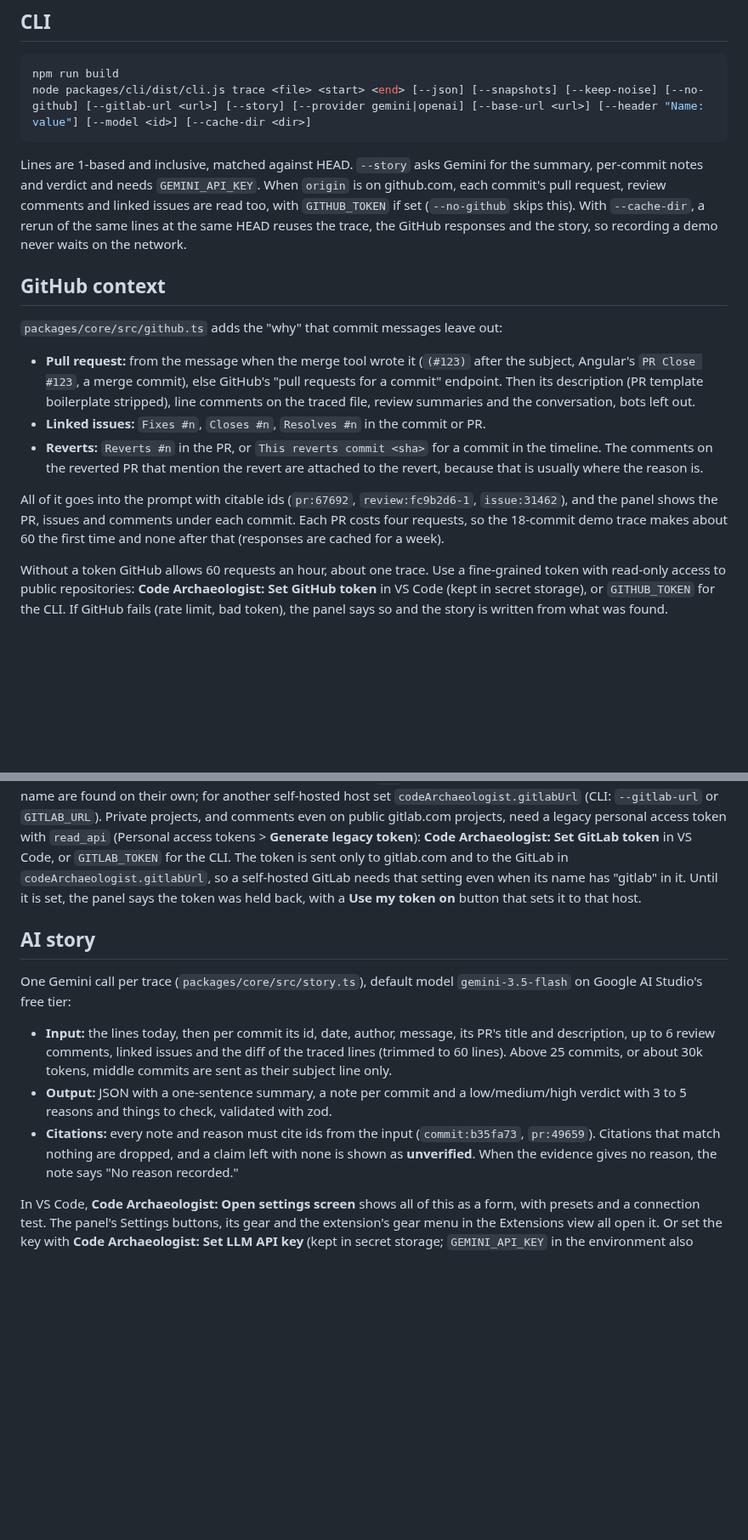
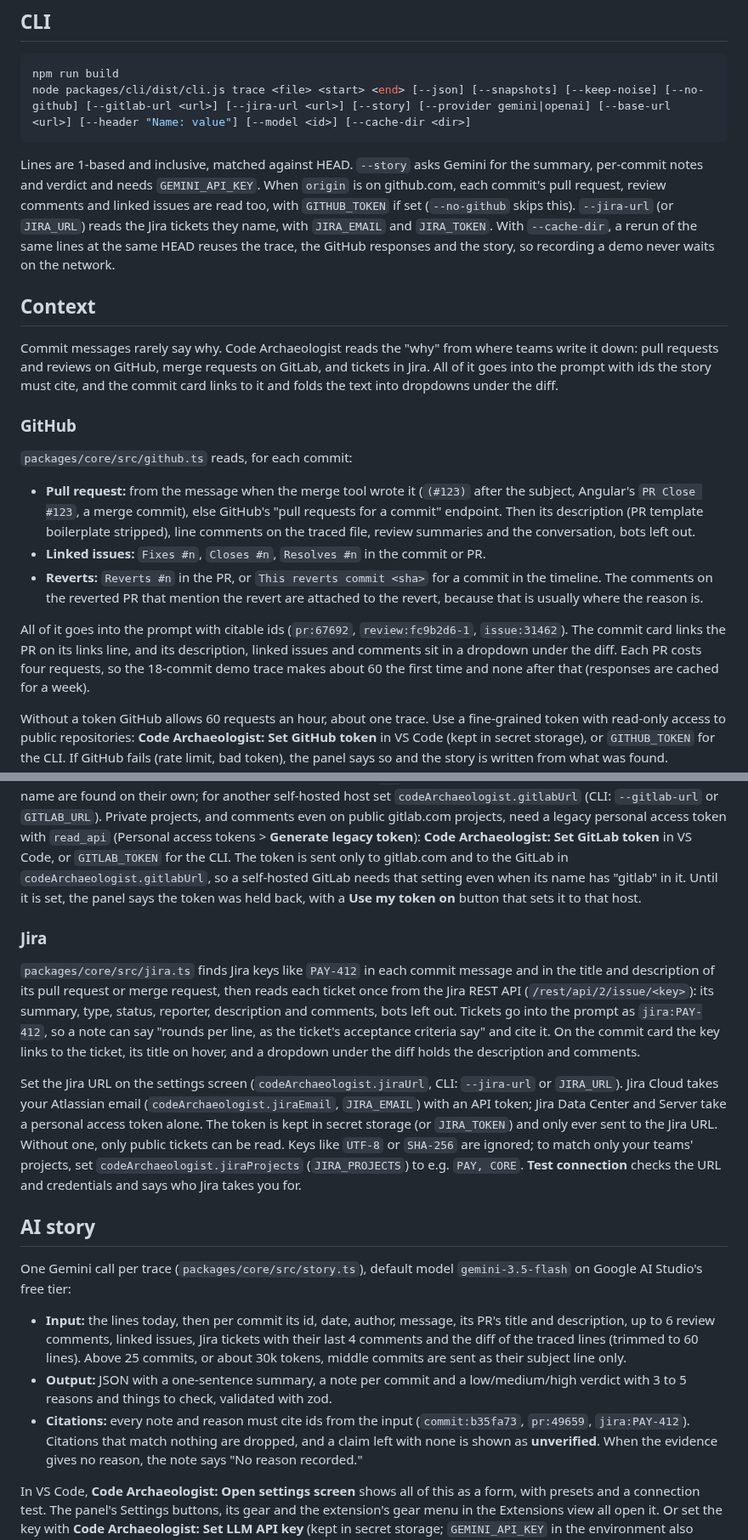
Before and after one commit to aamandakoh/code-archaeologist, a Markdown page: README.md, 2 parts joined by grey strips. Shown at 85% size. Rendered like a GitHub page; blank space fills up the shorter version.

````diff
--- a/README.md
+++ b/README.md
@@ -106,18 +116,26 @@ run by hand from the Actions tab, and skips versions that already have a release
 
 ```sh
 npm run build
-node packages/cli/dist/cli.js trace <file> <start> <end> [--json] [--snapshots] [--keep-noise] [--no-github] [--gitlab-url <url>] [--story] [--provider gemini|openai] [--base-url <url>] [--header "Name: value"] [--model <id>] [--cache-dir <dir>]
+node packages/cli/dist/cli.js trace <file> <start> <end> [--json] [--snapshots] [--keep-noise] [--no-github] [--gitlab-url <url>] [--jira-url <url>] [--story] [--provider gemini|openai] [--base-url <url>] [--header "Name: value"] [--model <id>] [--cache-dir <dir>]
 ```
 
 Lines are 1-based and inclusive, matched against HEAD. `--story` asks Gemini for the summary,
 per-commit notes and verdict and needs `GEMINI_API_KEY`. When `origin` is on github.com, each
 commit's pull request, review comments and linked issues are read too, with `GITHUB_TOKEN` if set
-(`--no-github` skips this). With `--cache-dir`, a rerun of the same lines at the same HEAD reuses
+(`--no-github` skips this). `--jira-url` (or `JIRA_URL`) reads the Jira tickets they name, with
+`JIRA_EMAIL` and `JIRA_TOKEN`. With `--cache-dir`, a rerun of the same lines at the same HEAD reuses
 the trace, the GitHub responses and the story, so recording a demo never waits on the network.
 
-## GitHub context
+## Context
 
-`packages/core/src/github.ts` adds the "why" that commit messages leave out:
+Commit messages rarely say why. Code Archaeologist reads the "why" from where teams write it down:
+pull requests and reviews on GitHub, merge requests on GitLab, and tickets in Jira. All of it goes
+into the prompt with ids the story must cite, and the commit card links to it and folds the text
+into dropdowns under the diff.
+
+### GitHub
+
+`packages/core/src/github.ts` reads, for each commit:
 
 - **Pull request:** from the message when the merge tool wrote it (`(#123)` after the subject,
   Angular's `PR Close #123`, a merge commit), else GitHub's "pull requests for a commit"
@@ -128,8 +146,9 @@ the trace, the GitHub responses and the story, so recording a demo never waits o
   timeline. The comments on the reverted PR that mention the revert are attached to the revert,
   because that is usually where the reason is.
 
-All of it goes into the prompt with citable ids (`pr:67692`, `review:fc9b2d6-1`, `issue:31462`),
-and the panel shows the PR, issues and comments under each commit. Each PR costs four requests,
+All of it goes into the prompt with citable ids (`pr:67692`, `review:fc9b2d6-1`, `issue:31462`).
+The commit card links the PR on its links line, and its description, linked issues and comments
+sit in a dropdown under the diff. Each PR costs four requests,
 so the 18-commit demo trace makes about 60 the first time and none after that (responses are
 cached for a week).
 
@@ -153,19 +172,37 @@ in `codeArchaeologist.gitlabUrl`, so a self-hosted GitLab needs that setting eve
 has "gitlab" in it. Until it is set, the panel says the token was held back, with a
 **Use my token on** button that sets it to that host.
 
+### Jira
+
+`packages/core/src/jira.ts` finds Jira keys like `PAY-412` in each commit message and in the
+title and description of its pull request or merge request, then reads each ticket once from
+the Jira REST API (`/rest/api/2/issue/<key>`): its summary, type, status, reporter, description
+and comments, bots left out. Tickets go into the prompt as `jira:PAY-412`, so a note can say
+"rounds per line, as the ticket's acceptance criteria say" and cite it. On the commit card the key
+links to the ticket, its title on hover, and a dropdown under the diff holds the description and
+comments.
+
+Set the Jira URL on the settings screen (`codeArchaeologist.jiraUrl`, CLI: `--jira-url` or
+`JIRA_URL`). Jira Cloud takes your Atlassian email (`codeArchaeologist.jiraEmail`, `JIRA_EMAIL`)
+with an API token; Jira Data Center and Server take a personal access token alone. The token is
+kept in secret storage (or `JIRA_TOKEN`) and only ever sent to the Jira URL. Without one, only
+public tickets can be read. Keys like `UTF-8` or `SHA-256` are ignored; to match only your teams'
+projects, set `codeArchaeologist.jiraProjects` (`JIRA_PROJECTS`) to e.g. `PAY, CORE`.
+**Test connection** checks the URL and credentials and says who Jira takes you for.
+
 ## AI story
 
 One Gemini call per trace (`packages/core/src/story.ts`), default model `gemini-3.5-flash` on
 Google AI Studio's free tier:
 
 - **Input:** the lines today, then per commit its id, date, author, message, its PR's title and
-  description, up to 6 review comments, linked issues and the diff of the traced lines (trimmed
+  description, up to 6 review comments, linked issues, Jira tickets with their last 4 comments and the diff of the traced lines (trimmed
   to 60 lines). Above 25 commits, or about 30k tokens, middle commits are
   sent as their subject line only.
 - **Output:** JSON with a one-sentence summary, a note per commit and a low/medium/high verdict
   with 3 to 5 reasons and things to check, validated with zod.
 - **Citations:** every note and reason must cite ids from the input (`commit:b35fa73`,
-  `pr:49659`). Citations that match nothing are dropped, and a claim left with none is shown as
+  `pr:49659`, `jira:PAY-412`). Citations that match nothing are dropped, and a claim left with none is shown as
   **unverified**. When the evidence gives no reason, the note says "No reason recorded."
 
 In VS Code, **Code Archaeologist: Open settings screen** shows all of this as a form, with presets and
````
Also changed, not shown: other parts of README.md (+21 -11 lines), packages/extension/README.md (+17 -11 lines), docs/panel.png, docs/settings.png, 15 other files.
